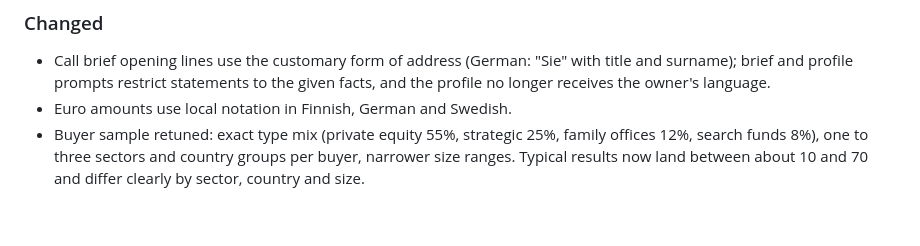
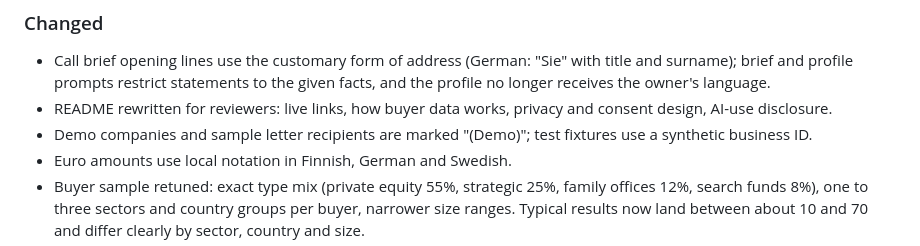
Before and after one commit to Sukarth/mgx-demand-check, a Markdown page: CHANGELOG.md, the part around one of its changes. Rendered like a GitHub page; blank space fills up the shorter version.

Commit message:
Update changelog
Co-Authored-By: Claude Opus 5.5 <noreply@anthropic.com>
Claude-Session: https://claude.ai/code/session_0153JZaDRQPDoyo5B2g68NYj

```diff
--- a/CHANGELOG.md
+++ b/CHANGELOG.md
@@ -80,6 +78,10 @@ All notable changes to this project are documented here. The format follows
 - Call brief opening lines use the customary form of address (German: "Sie"
   with title and surname); brief and profile prompts restrict statements to
   the given facts, and the profile no longer receives the owner's language.
+- README rewritten for reviewers: live links, how buyer data works, privacy
+  and consent design, AI-use disclosure.
+- Demo companies and sample letter recipients are marked "(Demo)"; test
+  fixtures use a synthetic business ID.
 - Euro amounts use local notation in Finnish, German and Swedish.
 - Buyer sample retuned: exact type mix (private equity 55%, strategic 25%,
   family offices 12%, search funds 8%), one to three sectors and country
```
Also changed, not shown: other parts of CHANGELOG.md (+0 -2 lines).
